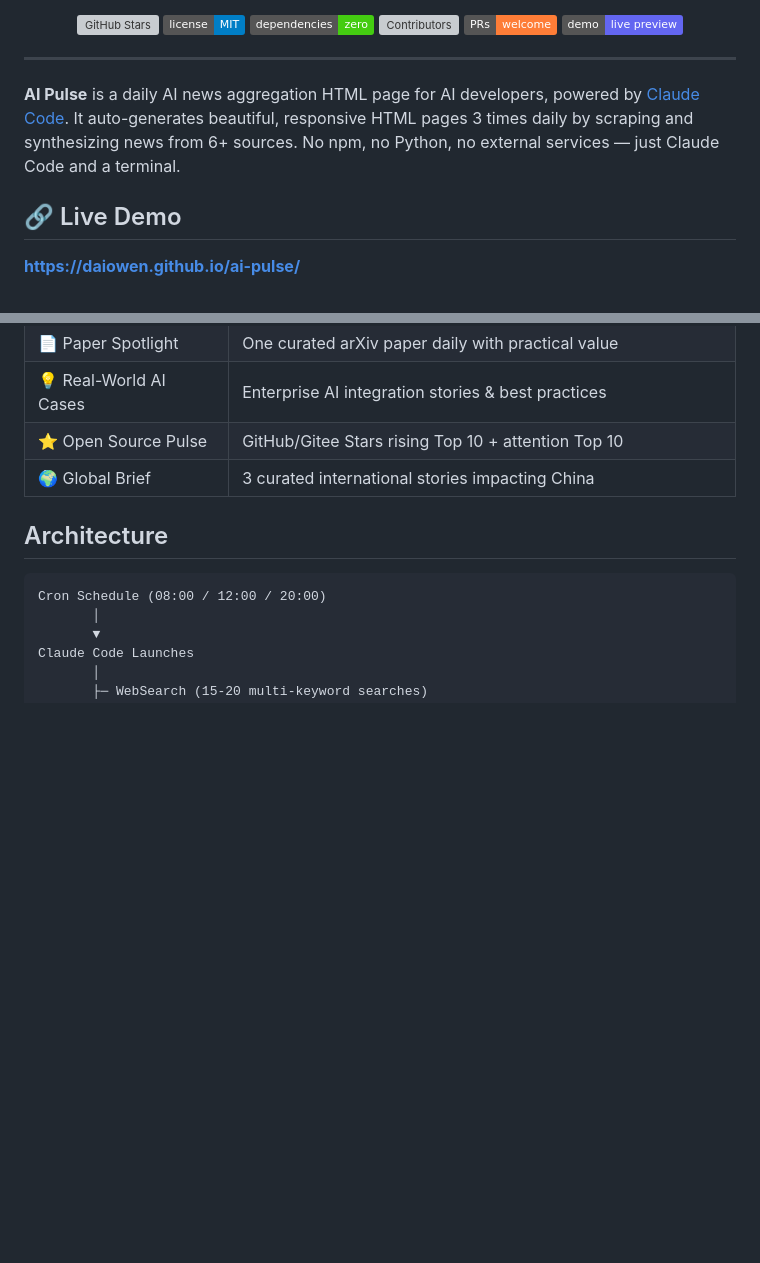
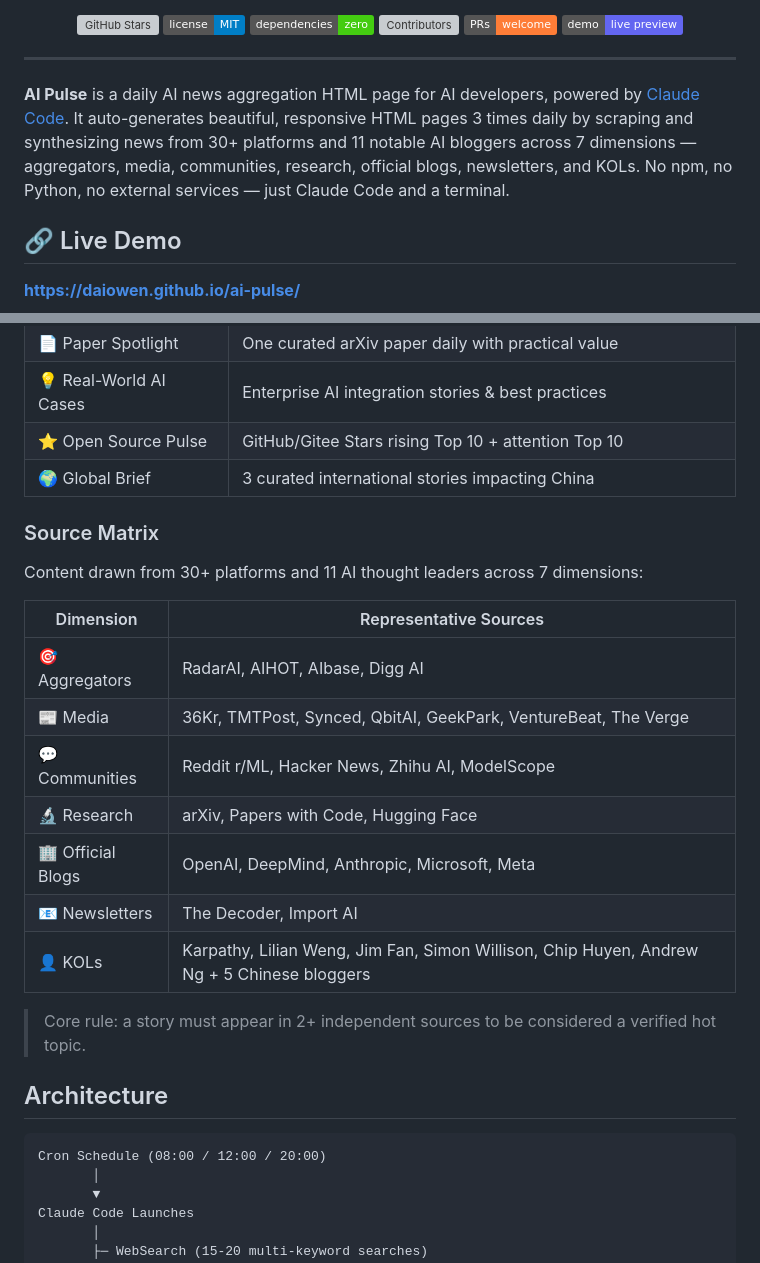
Before and after one commit to DaiOwen/ai-pulse, a Markdown page: README.en.md, 2 parts joined by grey strips. Drawn GitHub-style; badges without logos; blank space fills up the shorter version; grey boxes are pictures that could not be loaded.

```diff
--- a/README.en.md
+++ b/README.en.md
@@ -21,7 +21,7 @@
 
 ---
 
-**AI Pulse** is a daily AI news aggregation HTML page for AI developers, powered by [Claude Code](https://claude.ai). It auto-generates beautiful, responsive HTML pages 3 times daily by scraping and synthesizing news from 6+ sources. No npm, no Python, no external services — just Claude Code and a terminal.
+**AI Pulse** is a daily AI news aggregation HTML page for AI developers, powered by [Claude Code](https://claude.ai). It auto-generates beautiful, responsive HTML pages 3 times daily by scraping and synthesizing news from 30+ platforms and 11 notable AI bloggers across 7 dimensions — aggregators, media, communities, research, official blogs, newsletters, and KOLs. No npm, no Python, no external services — just Claude Code and a terminal.
 
 ## 🔗 Live Demo
 
@@ -143,6 +143,22 @@ If you forked the repo and want your own GitHub Pages to auto-update, simply kee
 | 💡 Real-World AI Cases | Enterprise AI integration stories & best practices |
 | ⭐ Open Source Pulse | GitHub/Gitee Stars rising Top 10 + attention Top 10 |
 | 🌍 Global Brief | 3 curated international stories impacting China |
+
+### Source Matrix
+
+Content drawn from 30+ platforms and 11 AI thought leaders across 7 dimensions:
+
+| Dimension | Representative Sources |
+|-----------|----------------------|
+| 🎯 Aggregators | RadarAI, AIHOT, AIbase, Digg AI |
+| 📰 Media | 36Kr, TMTPost, Synced, QbitAI, GeekPark, VentureBeat, The Verge |
+| 💬 Communities | Reddit r/ML, Hacker News, Zhihu AI, ModelScope |
+| 🔬 Research | arXiv, Papers with Code, Hugging Face |
+| 🏢 Official Blogs | OpenAI, DeepMind, Anthropic, Microsoft, Meta |
+| 📧 Newsletters | The Decoder, Import AI |
+| 👤 KOLs | Karpathy, Lilian Weng, Jim Fan, Simon Willison, Chip Huyen, Andrew Ng + 5 Chinese bloggers |
+
+> Core rule: a story must appear in 2+ independent sources to be considered a verified hot topic.
 
 ## Architecture
 
```
Also changed, not shown: README.md (+17 -1 lines).
